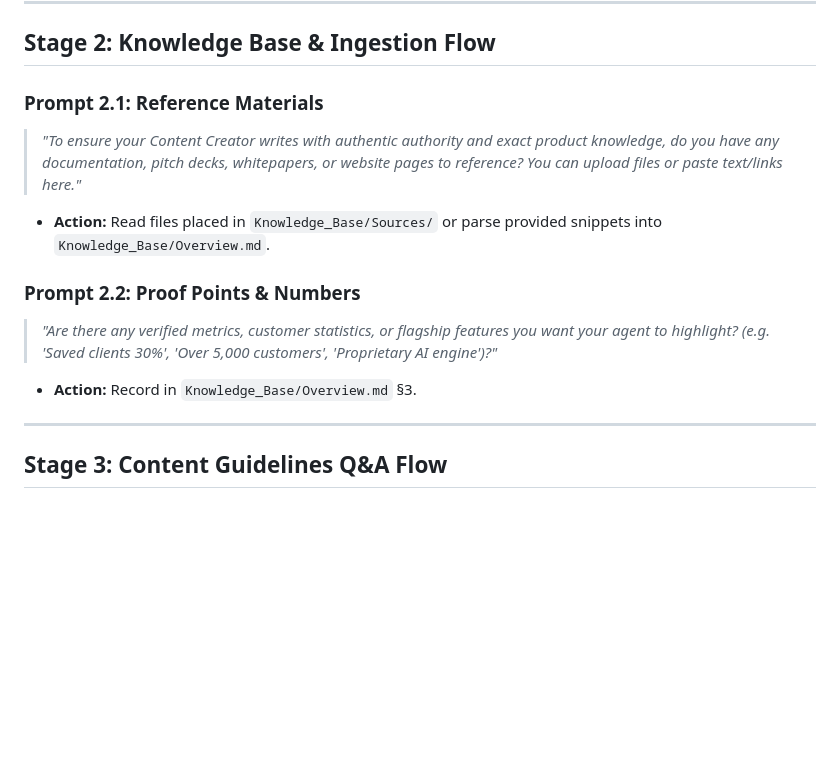
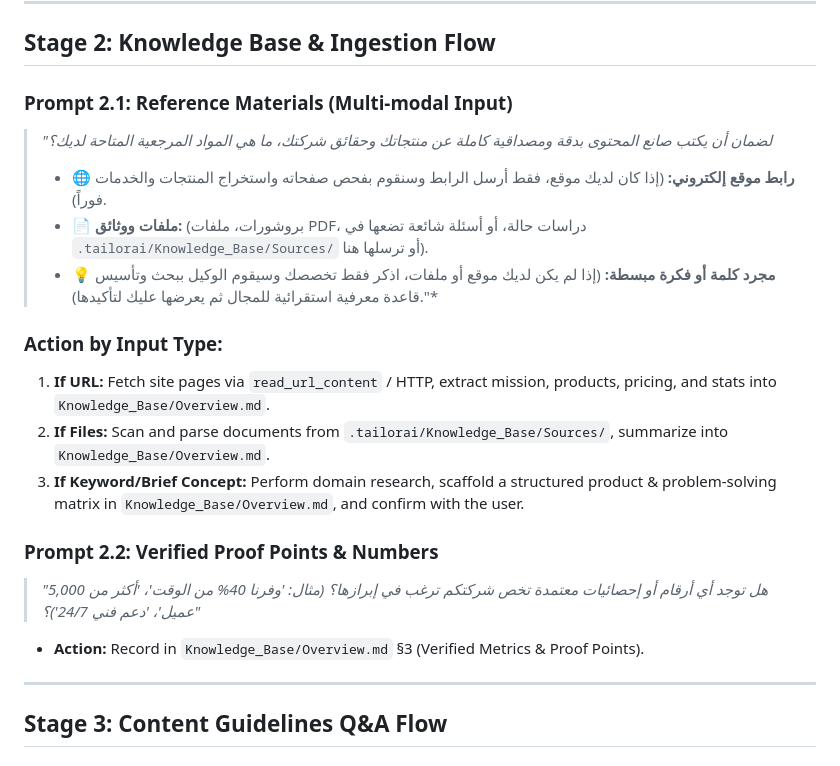
Before and after one commit to cybeasy/TailorAI-Content_Creator, a Markdown page: .tailorai/Protocols/Onboarding_Protocol.md, the part around the change. Drawn GitHub-style; blank space fills up the shorter version.

```diff
--- a/.tailorai/Protocols/Onboarding_Protocol.md
+++ b/.tailorai/Protocols/Onboarding_Protocol.md
@@ -22,13 +22,20 @@
 
 ## Stage 2: Knowledge Base & Ingestion Flow
 
-### Prompt 2.1: Reference Materials
-> *"To ensure your Content Creator writes with authentic authority and exact product knowledge, do you have any documentation, pitch decks, whitepapers, or website pages to reference? You can upload files or paste text/links here."*
-- **Action:** Read files placed in `Knowledge_Base/Sources/` or parse provided snippets into `Knowledge_Base/Overview.md`.
+### Prompt 2.1: Reference Materials (Multi-modal Input)
+> *"لضمان أن يكتب صانع المحتوى بدقة ومصداقية كاملة عن منتجاتك وحقائق شركتك، ما هي المواد المرجعية المتاحة لديك؟*
+> - 🌐 **رابط موقع إلكتروني:** (إذا كان لديك موقع، فقط أرسل الرابط وسنقوم بفحص صفحاته واستخراج المنتجات والخدمات فوراً).
+> - 📄 **ملفات ووثائق:** (بروشورات، ملفات PDF، دراسات حالة، أو أسئلة شائعة تضعها في `.tailorai/Knowledge_Base/Sources/` أو ترسلها هنا).
+> - 💡 **مجرد كلمة أو فكرة مبسطة:** (إذا لم يكن لديك موقع أو ملفات، اذكر فقط تخصصك وسيقوم الوكيل ببحث وتأسيس قاعدة معرفية استقرائية للمجال ثم يعرضها عليك لتأكيدها)."*
 
-### Prompt 2.2: Proof Points & Numbers
-> *"Are there any verified metrics, customer statistics, or flagship features you want your agent to highlight? (e.g. 'Saved clients 30%', 'Over 5,000 customers', 'Proprietary AI engine')?"*
-- **Action:** Record in `Knowledge_Base/Overview.md` §3.
+### Action by Input Type:
+1. **If URL:** Fetch site pages via `read_url_content` / HTTP, extract mission, products, pricing, and stats into `Knowledge_Base/Overview.md`.
+2. **If Files:** Scan and parse documents from `.tailorai/Knowledge_Base/Sources/`, summarize into `Knowledge_Base/Overview.md`.
+3. **If Keyword/Brief Concept:** Perform domain research, scaffold a structured product & problem-solving matrix in `Knowledge_Base/Overview.md`, and confirm with the user.
+
+### Prompt 2.2: Verified Proof Points & Numbers
+> *"هل توجد أي أرقام أو إحصائيات معتمدة تخص شركتكم ترغب في إبرازها؟ (مثال: 'وفرنا 40% من الوقت'، 'أكثر من 5,000 عميل'، 'دعم فني 24/7')؟"*
+- **Action:** Record in `Knowledge_Base/Overview.md` §3 (Verified Metrics & Proof Points).
 
 ---
 
```
Also changed, not shown: init-agent.md (+26 -11 lines).
